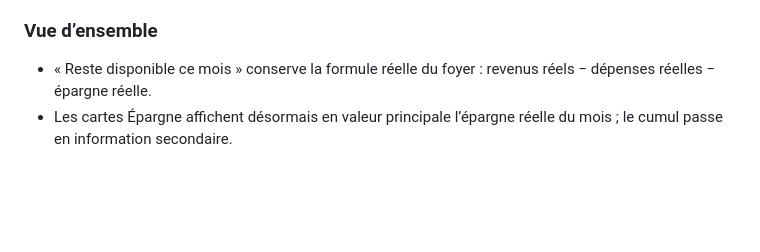
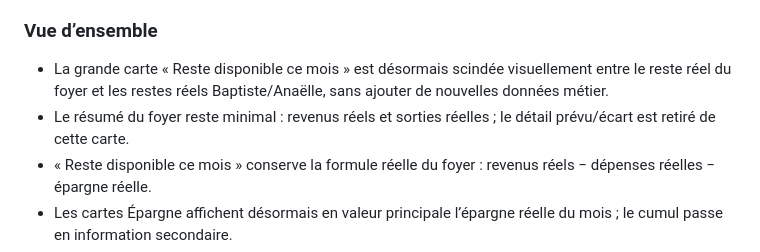
Before and after one commit to nishiosxn/budget-app, a Markdown page: CHANGELOG.md, the part around the change. Rendered like a GitHub page; blank space fills up the shorter version.

Commit message:
docs: record compact remainder card

```diff
--- a/CHANGELOG.md
+++ b/CHANGELOG.md
@@ -19,6 +19,8 @@
 - Les actions rapides peuvent être annulées depuis le toast existant.
 
 ### Vue d’ensemble
+- La grande carte « Reste disponible ce mois » est désormais scindée visuellement entre le reste réel du foyer et les restes réels Baptiste/Anaëlle, sans ajouter de nouvelles données métier.
+- Le résumé du foyer reste minimal : revenus réels et sorties réelles ; le détail prévu/écart est retiré de cette carte.
 - « Reste disponible ce mois » conserve la formule réelle du foyer : revenus réels − dépenses réelles − épargne réelle.
 - Les cartes Épargne affichent désormais en valeur principale l’épargne réelle du mois ; le cumul passe en information secondaire.
 - « Répartition du mois » affiche un solde par personne seulement lorsqu’un solde d’ouverture est renseigné pour le mois.
```
